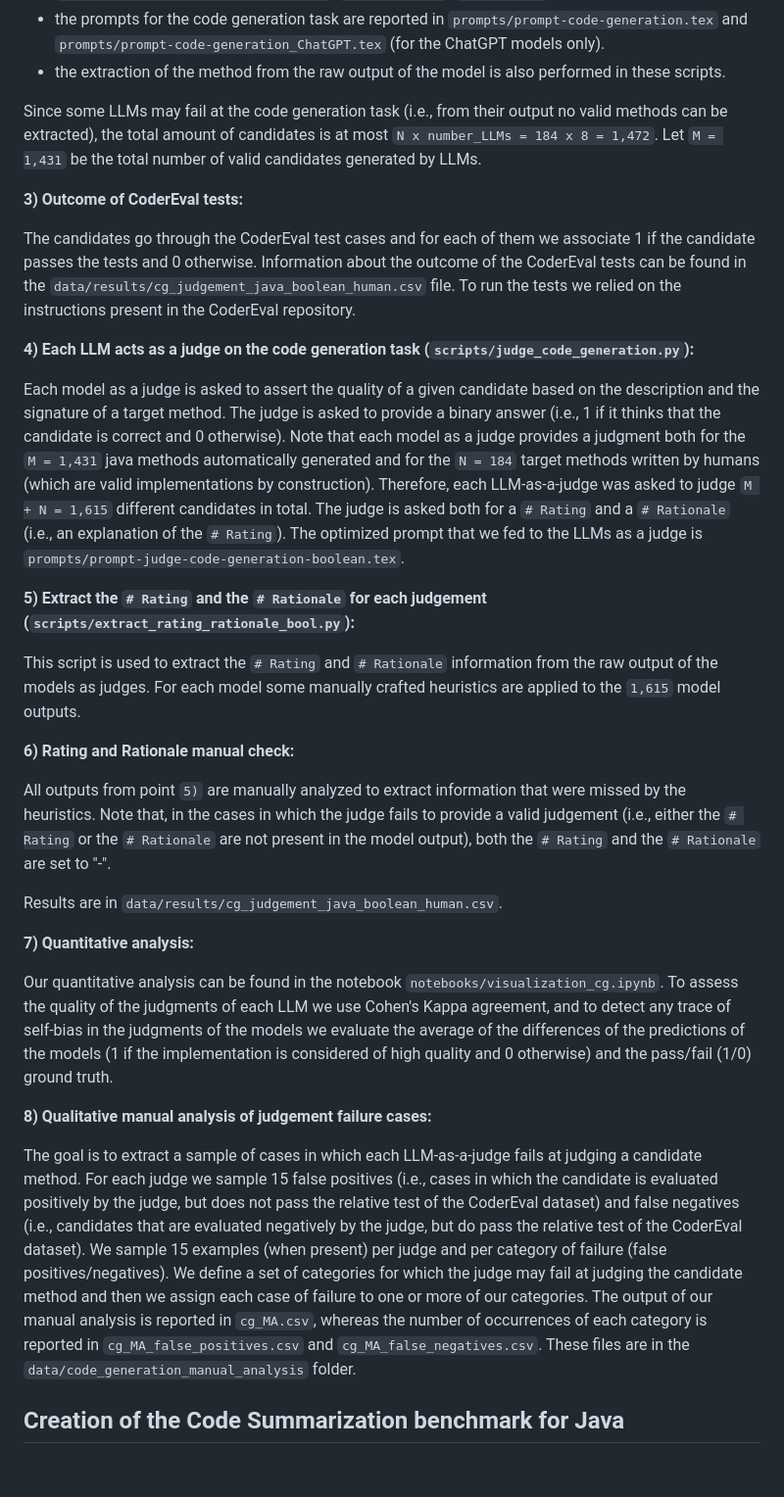
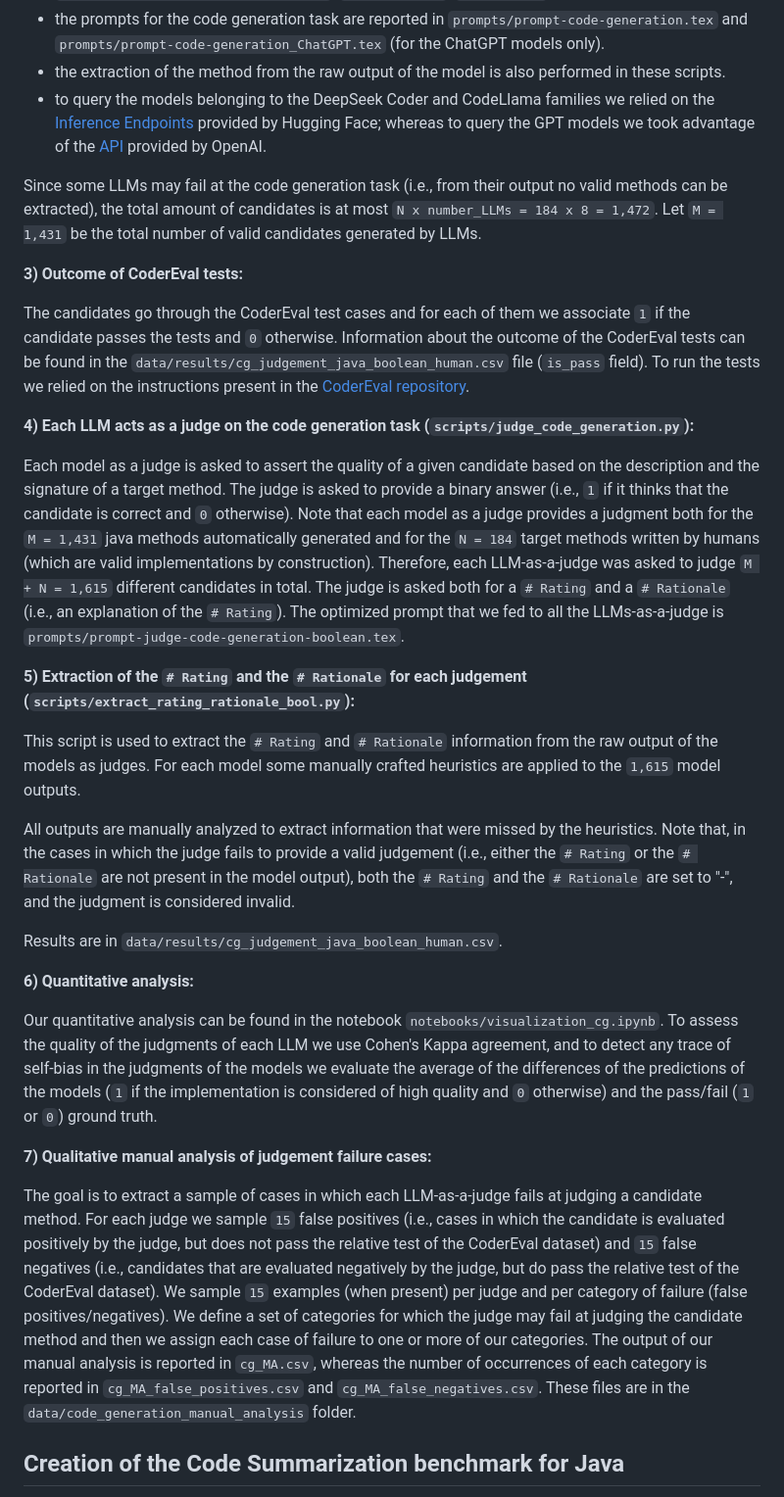
Before and after one commit to crupig/LLMs-as-a-judge-for-SE-tse_RP, a Markdown page: README.md, the part around one of its changes. Shown at 98% size. GitHub-like rendering; blank space fills up the shorter version.

````diff
--- a/README.md
+++ b/README.md
@@ -19,34 +19,33 @@
 - for each of the ```N``` valid instances, we get the predictions from 8 LLMs (```deepseek-ai/deepseek-coder-1.3b-instruct```, ```deepseek-ai/deepseek-coder-6.7b-instruct```, ```deepseek-ai/deepseek-coder-33b-instruct```, ```codellama/CodeLlama-7b-Instruct-hf```, ```codellama/CodeLlama-13b-Instruct-hf```, ```codellama/CodeLlama-34b-Instruct-hf```, ```gpt-3.5-turbo```, ```gpt-4-turbo```);
 - the prompts for the code generation task are reported in ```prompts/prompt-code-generation.tex``` and ```prompts/prompt-code-generation_ChatGPT.tex``` (for the ChatGPT models only).
 - the extraction of the method from the raw output of the model is also performed in these scripts.
+- to query the models belonging to the DeepSeek Coder and CodeLlama families we relied on the [Inference Endpoints](https://huggingface.co/inference-endpoints/dedicated) provided by Hugging Face; whereas to query the GPT models we took advantage of the [API](https://platform.openai.com/docs/overview) provided by OpenAI.
 
 Since some LLMs may fail at the code generation task (i.e., from their output no valid methods can be extracted), the total amount of candidates is at most ```N x number_LLMs = 184 x 8 = 1,472```. Let ```M = 1,431``` be the total number of valid candidates generated by LLMs.
 
 **3) Outcome of CoderEval tests:**
 
-The candidates go through the CoderEval test cases and for each of them we associate 1 if the candidate passes the tests and 0 otherwise. Information about the outcome of the CoderEval tests can be found in the ```data/results/cg_judgement_java_boolean_human.csv``` file. To run the tests we relied on the instructions present in the CoderEval repository.
+The candidates go through the CoderEval test cases and for each of them we associate ```1``` if the candidate passes the tests and ```0``` otherwise. Information about the outcome of the CoderEval tests can be found in the ```data/results/cg_judgement_java_boolean_human.csv``` file (```is_pass``` field). To run the tests we relied on the instructions present in the [CoderEval repository](https://github.com/CoderEval/CoderEval).
 
 **4) Each LLM acts as a judge on the code generation task (```scripts/judge_code_generation.py```):**
 
-Each model as a judge is asked to assert the quality of a given candidate based on the description and the signature of a target method. The judge is asked to provide a binary answer (i.e., 1 if it thinks that the candidate is correct and 0 otherwise). Note that each model as a judge provides a judgment both for the ```M = 1,431``` java methods automatically generated and for the ```N = 184``` target methods written by humans (which are valid implementations by construction). Therefore, each LLM-as-a-judge was asked to judge ```M + N = 1,615``` different candidates in total. The judge is asked both for a ```# Rating``` and a ```# Rationale``` (i.e., an explanation of the ```# Rating```). The optimized prompt that we fed to the LLMs as a judge is ```prompts/prompt-judge-code-generation-boolean.tex```.
+Each model as a judge is asked to assert the quality of a given candidate based on the description and the signature of a target method. The judge is asked to provide a binary answer (i.e., ```1``` if it thinks that the candidate is correct and ```0``` otherwise). Note that each model as a judge provides a judgment both for the ```M = 1,431``` java methods automatically generated and for the ```N = 184``` target methods written by humans (which are valid implementations by construction). Therefore, each LLM-as-a-judge was asked to judge ```M + N = 1,615``` different candidates in total. The judge is asked both for a ```# Rating``` and a ```# Rationale``` (i.e., an explanation of the ```# Rating```). The optimized prompt that we fed to all the LLMs-as-a-judge is ```prompts/prompt-judge-code-generation-boolean.tex```.
 
-**5) Extract the ```# Rating``` and the ```# Rationale``` for each judgement (```scripts/extract_rating_rationale_bool.py```):**
+**5) Extraction of the ```# Rating``` and the ```# Rationale``` for each judgement (```scripts/extract_rating_rationale_bool.py```):**
 
 This script is used to extract the ```# Rating``` and ```# Rationale``` information from the raw output of the models as judges. For each model some manually crafted heuristics are applied to the ```1,615``` model outputs.
 
-**6) Rating and Rationale manual check:**
-
-All outputs from point ```5)``` are manually analyzed to extract information that were missed by the heuristics. Note that, in the cases in which the judge fails to provide a valid judgement (i.e., either the ```# Rating``` or the ```# Rationale``` are not present in the model output), both the ```# Rating``` and the ```# Rationale``` are set to "-".
+All outputs are manually analyzed to extract information that were missed by the heuristics. Note that, in the cases in which the judge fails to provide a valid judgement (i.e., either the ```# Rating``` or the ```# Rationale``` are not present in the model output), both the ```# Rating``` and the ```# Rationale``` are set to "-", and the judgment is considered invalid.
 
 Results are in ```data/results/cg_judgement_java_boolean_human.csv```.
 
-**7) Quantitative analysis:**
+**6) Quantitative analysis:**
 
-Our quantitative analysis can be found in the notebook ```notebooks/visualization_cg.ipynb```. To assess the quality of the judgments of each LLM we use Cohen's Kappa agreement, and to detect any trace of self-bias in the judgments of the models we evaluate the average of the differences of the predictions of the models (1 if the implementation is considered of high quality and 0 otherwise) and the pass/fail (1/0) ground truth.
+Our quantitative analysis can be found in the notebook ```notebooks/visualization_cg.ipynb```. To assess the quality of the judgments of each LLM we use Cohen's Kappa agreement, and to detect any trace of self-bias in the judgments of the models we evaluate the average of the differences of the predictions of the models (```1``` if the implementation is considered of high quality and ```0``` otherwise) and the pass/fail (```1``` or ```0```) ground truth.
 
-**8) Qualitative manual analysis of judgement failure cases:**
+**7) Qualitative manual analysis of judgement failure cases:**
 
-The goal is to extract a sample of cases in which each LLM-as-a-judge fails at judging a candidate method. For each judge we sample 15 false positives (i.e., cases in which the candidate is evaluated positively by the judge, but does not pass the relative test of the CoderEval dataset) and false negatives (i.e., candidates that are evaluated negatively by the judge, but do pass the relative test of the CoderEval dataset). We sample 15 examples (when present) per judge and per category of failure (false positives/negatives). We define a set of categories for which the judge may fail at judging the candidate method and then we assign each case of failure to one or more of our categories. The output of our manual analysis is reported in ```cg_MA.csv```, whereas the number of occurrences of each category is reported in ```cg_MA_false_positives.csv``` and ```cg_MA_false_negatives.csv```. These files are in the ```data/code_generation_manual_analysis``` folder.
+The goal is to extract a sample of cases in which each LLM-as-a-judge fails at judging a candidate method. For each judge we sample ```15``` false positives (i.e., cases in which the candidate is evaluated positively by the judge, but does not pass the relative test of the CoderEval dataset) and ```15``` false negatives (i.e., candidates that are evaluated negatively by the judge, but do pass the relative test of the CoderEval dataset). We sample ```15``` examples (when present) per judge and per category of failure (false positives/negatives). We define a set of categories for which the judge may fail at judging the candidate method and then we assign each case of failure to one or more of our categories. The output of our manual analysis is reported in ```cg_MA.csv```, whereas the number of occurrences of each category is reported in ```cg_MA_false_positives.csv``` and ```cg_MA_false_negatives.csv```. These files are in the ```data/code_generation_manual_analysis``` folder.
 
 ## Creation of the Code Summarization benchmark for Java
 
````
Also changed, not shown: other parts of README.md (+9 -8 lines).
